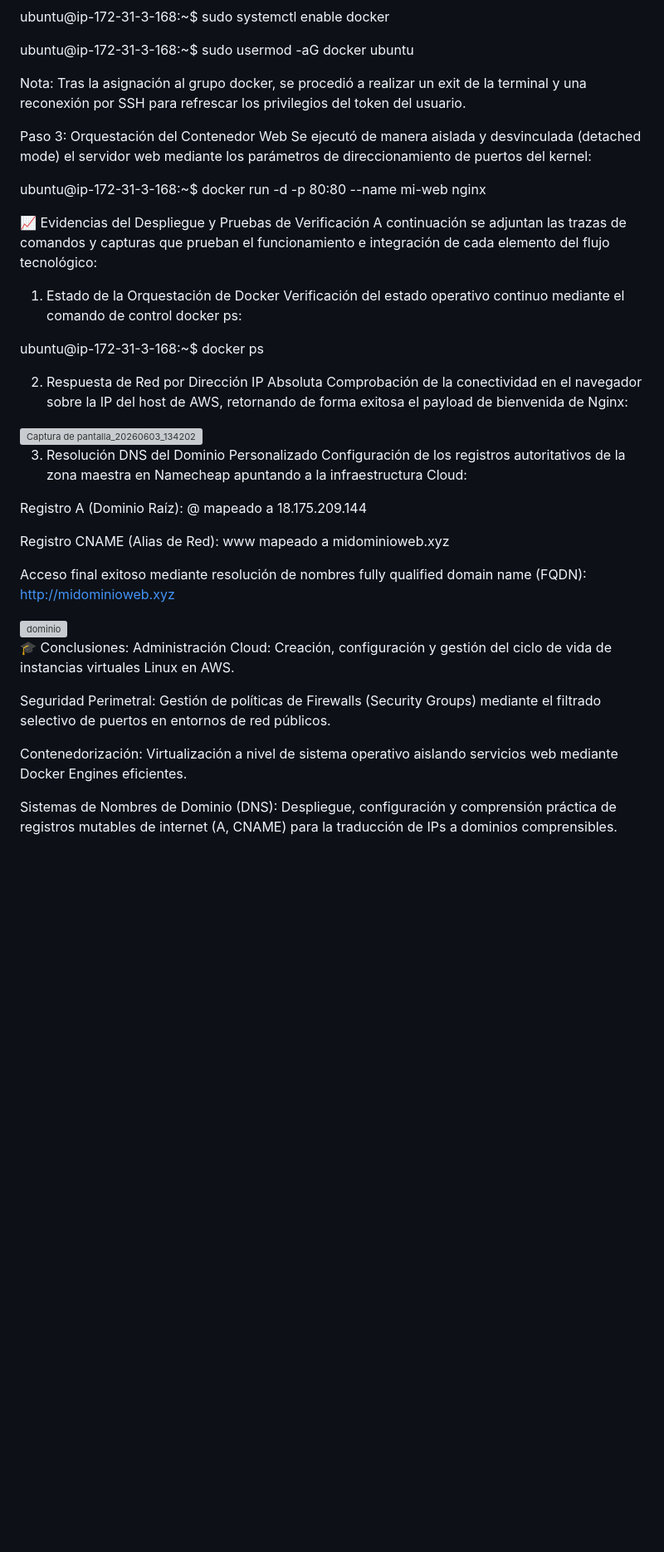
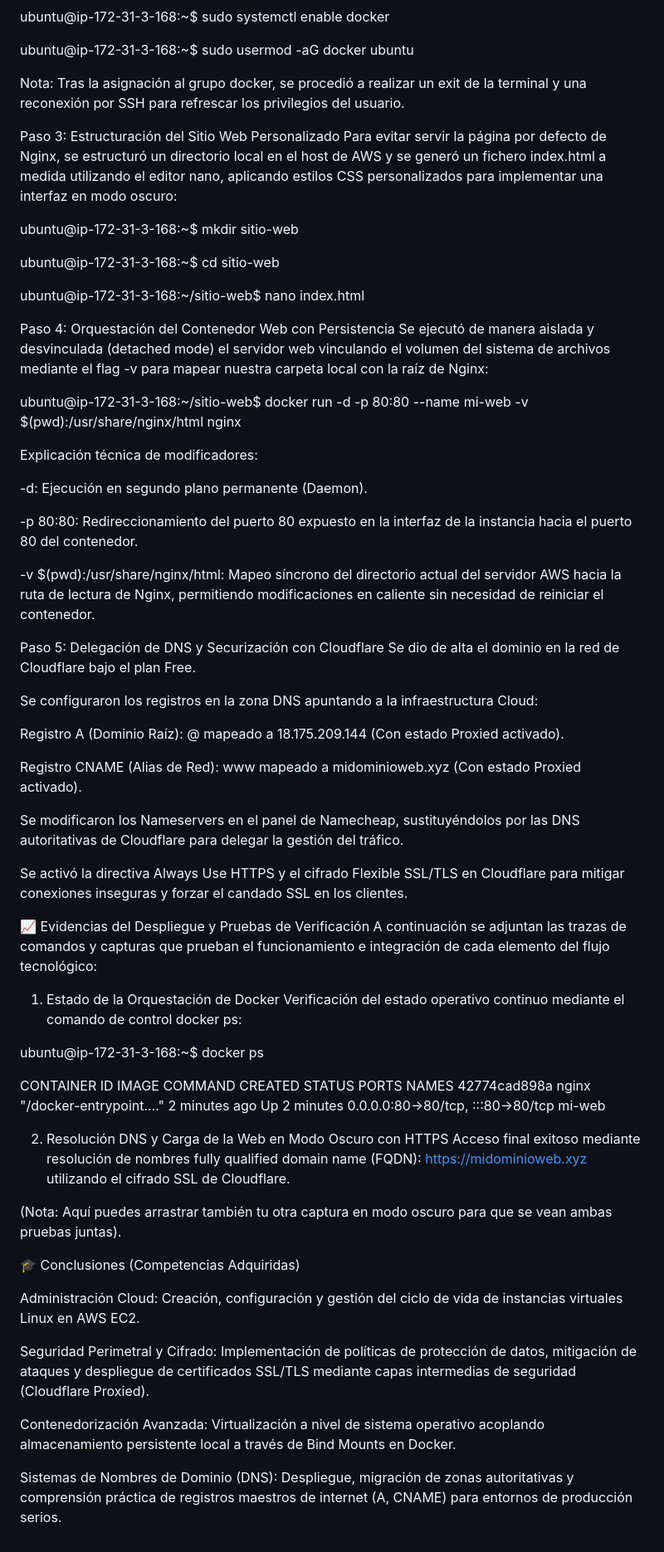
Before and after one commit to victor01-dev/despliegue-infraestructura-cloud, a Markdown page: README.md, the part around one of its changes. Shown at 83% size. Rendered like a GitHub page; blank space fills up the shorter version; grey boxes are pictures that could not be loaded.

```diff
--- a/README.md
+++ b/README.md
@@ -37,12 +40,42 @@ ubuntu@ip-172-31-3-168:~$ sudo systemctl enable docker
 
 ubuntu@ip-172-31-3-168:~$ sudo usermod -aG docker ubuntu
 
-Nota: Tras la asignación al grupo docker, se procedió a realizar un exit de la terminal y una reconexión por SSH para refrescar los privilegios del token del usuario.
+Nota: Tras la asignación al grupo docker, se procedió a realizar un exit de la terminal y una reconexión por SSH para refrescar los privilegios del usuario.
 
-Paso 3: Orquestación del Contenedor Web
-Se ejecutó de manera aislada y desvinculada (detached mode) el servidor web mediante los parámetros de direccionamiento de puertos del kernel:
+Paso 3: Estructuración del Sitio Web Personalizado
+Para evitar servir la página por defecto de Nginx, se estructuró un directorio local en el host de AWS y se generó un fichero index.html a medida utilizando el editor nano, aplicando estilos CSS personalizados para implementar una interfaz en modo oscuro:
 
-ubuntu@ip-172-31-3-168:~$ docker run -d -p 80:80 --name mi-web nginx
+ubuntu@ip-172-31-3-168:~$ mkdir sitio-web
+
+ubuntu@ip-172-31-3-168:~$ cd sitio-web
+
+ubuntu@ip-172-31-3-168:~/sitio-web$ nano index.html
+
+Paso 4: Orquestación del Contenedor Web con Persistencia
+Se ejecutó de manera aislada y desvinculada (detached mode) el servidor web vinculando el volumen del sistema de archivos mediante el flag -v para mapear nuestra carpeta local con la raíz de Nginx:
+
+ubuntu@ip-172-31-3-168:~/sitio-web$ docker run -d -p 80:80 --name mi-web -v $(pwd):/usr/share/nginx/html nginx
+
+Explicación técnica de modificadores:
+
+-d: Ejecución en segundo plano permanente (Daemon).
+
+-p 80:80: Redireccionamiento del puerto 80 expuesto en la interfaz de la instancia hacia el puerto 80 del contenedor.
+
+-v $(pwd):/usr/share/nginx/html: Mapeo síncrono del directorio actual del servidor AWS hacia la ruta de lectura de Nginx, permitiendo modificaciones en caliente sin necesidad de reiniciar el contenedor.
+
+Paso 5: Delegación de DNS y Securización con Cloudflare
+Se dio de alta el dominio en la red de Cloudflare bajo el plan Free.
+
+Se configuraron los registros en la zona DNS apuntando a la infraestructura Cloud:
+
+Registro A (Dominio Raíz): @ mapeado a 18.175.209.144 (Con estado Proxied activado).
+
+Registro CNAME (Alias de Red): www mapeado a midominioweb.xyz (Con estado Proxied activado).
+
+Se modificaron los Nameservers en el panel de Namecheap, sustituyéndolos por las DNS autoritativas de Cloudflare para delegar la gestión del tráfico.
+
+Se activó la directiva Always Use HTTPS y el cifrado Flexible SSL/TLS en Cloudflare para mitigar conexiones inseguras y forzar el candado SSL en los clientes.
 
 📈 Evidencias del Despliegue y Pruebas de Verificación
 A continuación se adjuntan las trazas de comandos y capturas que prueban el funcionamiento e integración de cada elemento del flujo tecnológico:
@@ -52,27 +85,20 @@ Verificación del estado operativo continuo mediante el comando de control docke
 
 ubuntu@ip-172-31-3-168:~$ docker ps
 
-2. Respuesta de Red por Dirección IP Absoluta
-Comprobación de la conectividad en el navegador sobre la IP del host de AWS, retornando de forma exitosa el payload de bienvenida de Nginx:
+CONTAINER ID   IMAGE     COMMAND                  CREATED         STATUS         PORTS                               NAMES
+42774cad898a   nginx     "/docker-entrypoint.…"   2 minutes ago   Up 2 minutes   0.0.0.0:80->80/tcp, :::80->80/tcp   mi-web
 
-<img width="1201" height="405" alt="Captura de pantalla_20260603_134202" src="https://github.com/user-attachments/assets/d20d7f2f-2090-4608-b6b4-059e7f953356" />
+2. Resolución DNS y Carga de la Web en Modo Oscuro con HTTPS
+Acceso final exitoso mediante resolución de nombres fully qualified domain name (FQDN): https://midominioweb.xyz utilizando el cifrado SSL de Cloudflare.
 
-3. Resolución DNS del Dominio Personalizado
-Configuración de los registros autoritativos de la zona maestra en Namecheap apuntando a la infraestructura Cloud:
+(Nota: Aquí puedes arrastrar también tu otra captura en modo oscuro para que se vean ambas pruebas juntas).
 
-Registro A (Dominio Raíz): @ mapeado a 18.175.209.144
+🎓 Conclusiones (Competencias Adquiridas)
 
-Registro CNAME (Alias de Red): www mapeado a midominioweb.xyz
+Administración Cloud: Creación, configuración y gestión del ciclo de vida de instancias virtuales Linux en AWS EC2.
 
-Acceso final exitoso mediante resolución de nombres fully qualified domain name (FQDN): http://midominioweb.xyz
+Seguridad Perimetral y Cifrado: Implementación de políticas de protección de datos, mitigación de ataques y despliegue de certificados SSL/TLS mediante capas intermedias de seguridad (Cloudflare Proxied).
 
-<img width="765" height="356" alt="dominio" src="https://github.com/user-attachments/assets/f82a15ed-f1a6-4239-83b5-175b50378a0f" />
+Contenedorización Avanzada: Virtualización a nivel de sistema operativo acoplando almacenamiento persistente local a través de Bind Mounts en Docker.
 
-🎓 Conclusiones:
-Administración Cloud: Creación, configuración y gestión del ciclo de vida de instancias virtuales Linux en AWS.
-
-Seguridad Perimetral: Gestión de políticas de Firewalls (Security Groups) mediante el filtrado selectivo de puertos en entornos de red públicos.
-
-Contenedorización: Virtualización a nivel de sistema operativo aislando servicios web mediante Docker Engines eficientes.
-
-Sistemas de Nombres de Dominio (DNS): Despliegue, configuración y comprensión práctica de registros mutables de internet (A, CNAME) para la traducción de IPs a dominios comprensibles.
+Sistemas de Nombres de Dominio (DNS): Despliegue, migración de zonas autoritativas y comprensión práctica de registros maestros de internet (A, CNAME) para entornos de producción serios.
```
Also changed, not shown: other parts of README.md (+10 -7 lines).
